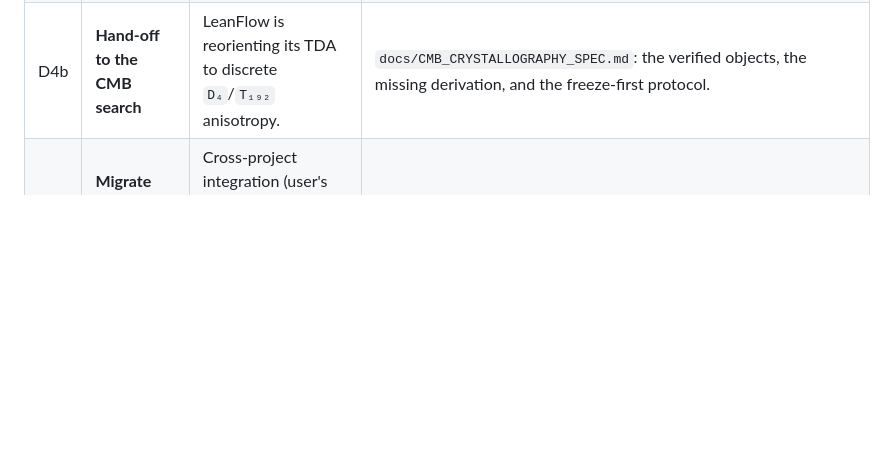
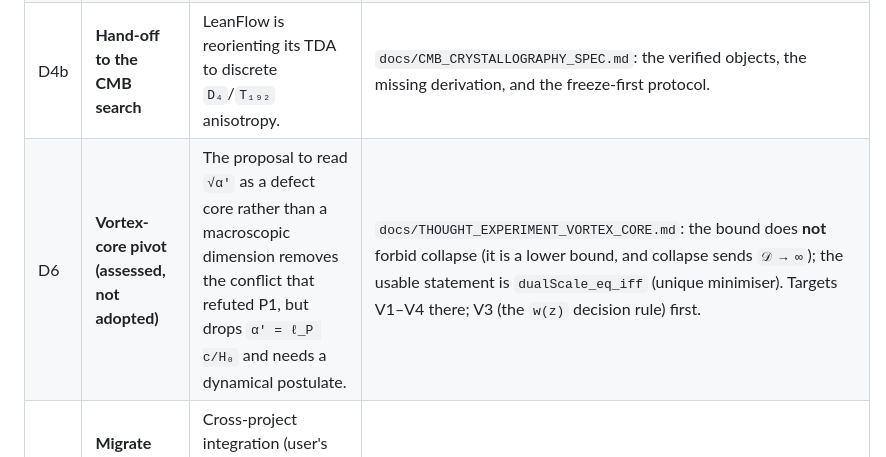
Before and after one commit to xaviercallens/SocrateAI-Scientific-Agora-LeanMaster, a Markdown page: docs/NEXT_DIRECTIONS.md, the part around the change. Drawn GitHub-style; blank space fills up the shorter version.

```diff
--- a/docs/NEXT_DIRECTIONS.md
+++ b/docs/NEXT_DIRECTIONS.md
@@ -55,6 +55,7 @@ lives in §12 and §14 of `docs/STREAM8_WHICH_K3.md`.
 | D3 | **Stream 8 closure** | §14 (GTVW) is the last open piece; then Stream 8 is complete and can be written up. | Compile `GTVWPoint.lean`, gates, release. |
 | D4 | **`M₂₄` realization of `T₁₉₂` at `D = 12`** | §10 left it open: the group is abstractly `T₁₉₂`, but its embedding through TW's map `Θ` is unverified. | Follow TW §3–4 with the octad census tooling. |
 | D4b | **Hand-off to the CMB search** | LeanFlow is reorienting its TDA to discrete `D₄`/`T₁₉₂` anisotropy. | `docs/CMB_CRYSTALLOGRAPHY_SPEC.md`: the verified objects, the missing derivation, and the freeze-first protocol. |
+| D6 | **Vortex-core pivot (assessed, not adopted)** | The proposal to read `√α'` as a defect core rather than a macroscopic dimension removes the conflict that refuted P1, but drops `α' = ℓ_P c/H₀` and needs a dynamical postulate. | `docs/THOUGHT_EXPERIMENT_VORTEX_CORE.md`: the bound does **not** forbid collapse (it is a lower bound, and collapse sends `𝒟 → ∞`); the usable statement is `dualScale_eq_iff` (unique minimiser). Targets V1–V4 there; V3 (the `w(z)` decision rule) first. |
 | D5 | **Migrate the other projects to `v4.34.0-rc2`** | Cross-project integration (user's request). LeanMaster's own migration is on `toolchain/v4.34.0-rc2`. | After the LeanMaster merge: same four steps per project, one module at a time. |
 
 ## 4. Workflows
```
Also changed, not shown: docs/THOUGHT_EXPERIMENT_VORTEX_CORE.md (added, +93 -0 lines).
